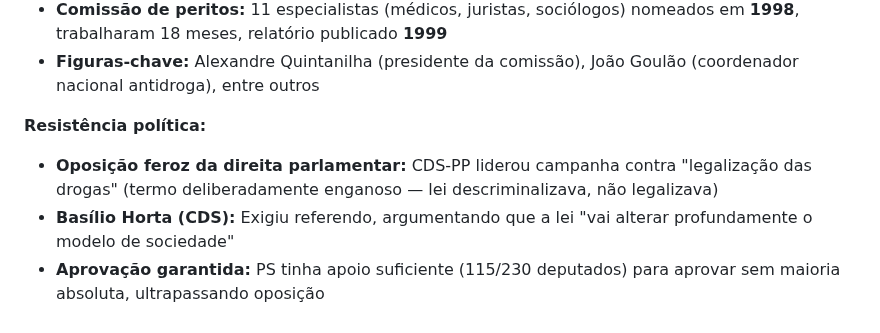
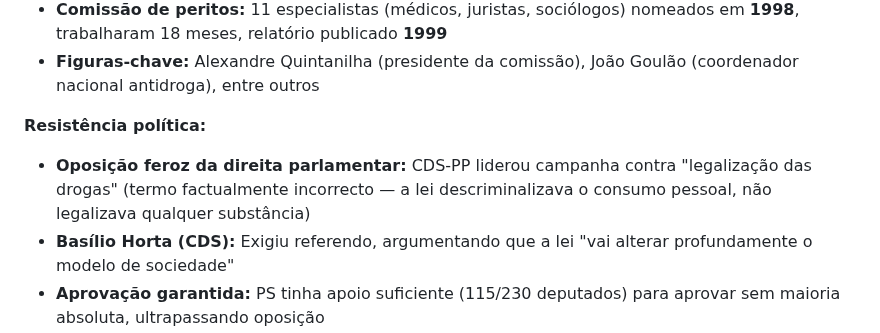
Before and after one commit to bcamarneiro/cannabis-legalization, a Markdown page: chapters/03-contexto-historico.md, the part around the change. GitHub-like rendering.

```diff
--- a/chapters/03-contexto-historico.md
+++ b/chapters/03-contexto-historico.md
@@ -74,7 +74,7 @@ Em **2000-2001**, Portugal tornou-se pioneiro global ao **descriminalizar** (nã
 
 **Resistência política:**
 
-* **Oposição feroz da direita parlamentar:** CDS-PP liderou campanha contra "legalização das drogas" (termo deliberadamente enganoso — lei descriminalizava, não legalizava)
+* **Oposição feroz da direita parlamentar:** CDS-PP liderou campanha contra "legalização das drogas" (termo factualmente incorrecto — a lei descriminalizava o consumo pessoal, não legalizava qualquer substância)
 * **Basílio Horta (CDS):** Exigiu referendo, argumentando que a lei "vai alterar profundamente o modelo de sociedade"
 * **Aprovação garantida:** PS tinha apoio suficiente (115/230 deputados) para aprovar sem maioria absoluta, ultrapassando oposição
 
```
Also changed, not shown: chapters/02-panorama-portugues.md (+2 -2 lines), chapters/07-pilar-medicinal.md (+2 -2 lines).
